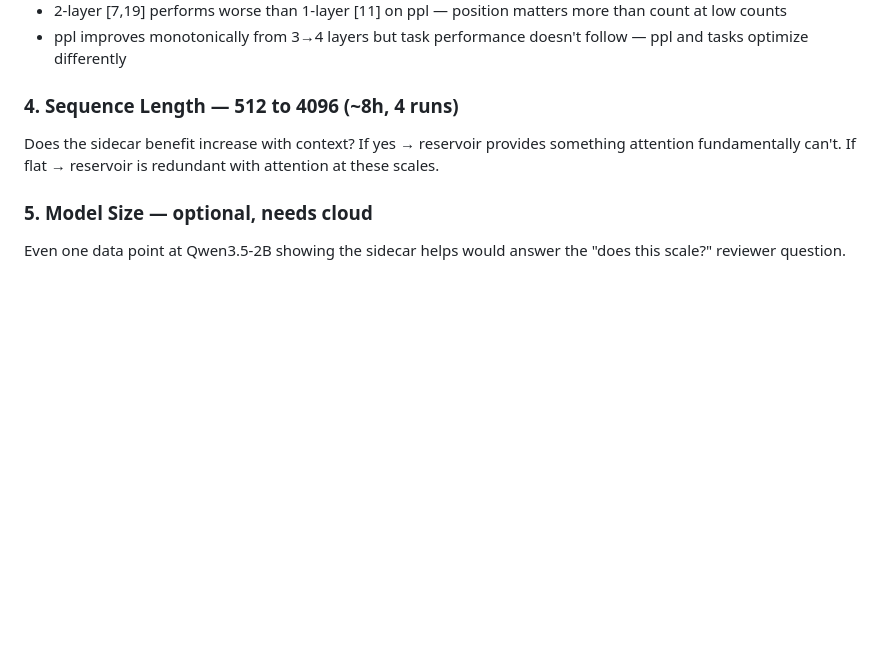
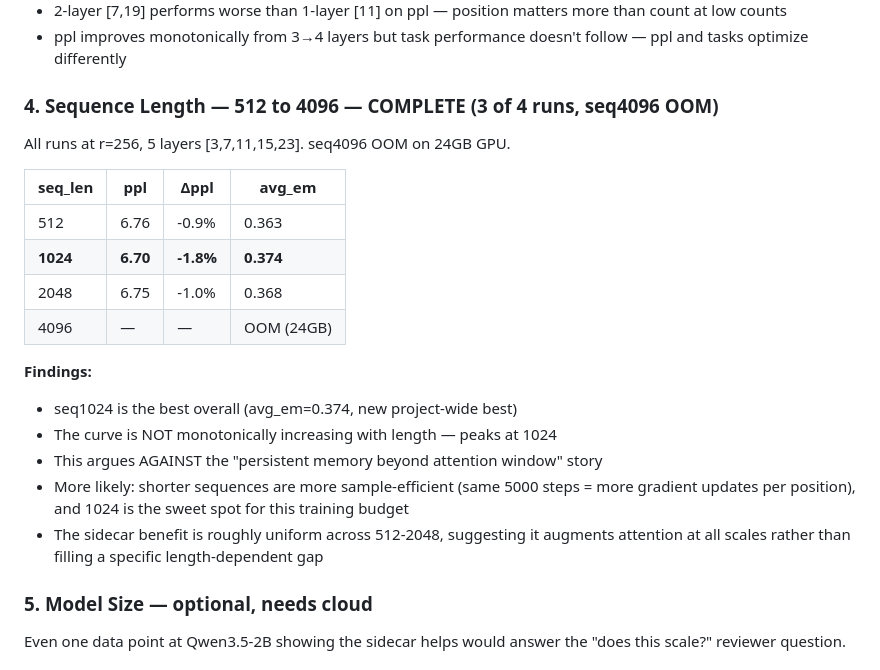
Before and after one commit to wakamex/rc, a Markdown page: RESULTS.md, the part around the change. Rendered like a GitHub page; blank space fills up the shorter version.

Commit message:
CLAUDE: sequence length sweep — seq1024 best (avg_em=0.374), benefit uniform across lengths
Seq length sweep (512, 1024, 2048; 4096 OOM):
- seq1024 is new project-wide best: avg_em=0.374, ppl=6.70
- Benefit is NOT length-dependent — roughly uniform across 512-2048
- Argues against "persistent memory beyond attention window" framing
- Sidecar augments attention at all scales, not filling a length gap
- All three scaling sweeps now complete (reservoir size, layer count, seq length)

Co-Authored-By: Claude Opus 4.6 (1M context) <noreply@anthropic.com>

```diff
--- a/RESULTS.md
+++ b/RESULTS.md
@@ -243,8 +243,23 @@ All runs at r=256 (new optimal from sweep #2).
 - 2-layer [7,19] performs worse than 1-layer [11] on ppl — position matters more than count at low counts
 - ppl improves monotonically from 3→4 layers but task performance doesn't follow — ppl and tasks optimize differently
 
-### 4. Sequence Length — 512 to 4096 (~8h, 4 runs)
-Does the sidecar benefit increase with context? If yes → reservoir provides something attention fundamentally can't. If flat → reservoir is redundant with attention at these scales.
+### 4. Sequence Length — 512 to 4096 — COMPLETE (3 of 4 runs, seq4096 OOM)
+
+All runs at r=256, 5 layers [3,7,11,15,23]. seq4096 OOM on 24GB GPU.
+
+| seq_len | ppl | Δppl | avg_em |
+|---------|-----|------|--------|
+| 512 | 6.76 | -0.9% | 0.363 |
+| **1024** | **6.70** | **-1.8%** | **0.374** |
+| 2048 | 6.75 | -1.0% | 0.368 |
+| 4096 | — | — | OOM (24GB) |
+
+**Findings:**
+- seq1024 is the best overall (avg_em=0.374, new project-wide best)
+- The curve is NOT monotonically increasing with length — peaks at 1024
+- This argues AGAINST the "persistent memory beyond attention window" story
+- More likely: shorter sequences are more sample-efficient (same 5000 steps = more gradient updates per position), and 1024 is the sweet spot for this training budget
+- The sidecar benefit is roughly uniform across 512-2048, suggesting it augments attention at all scales rather than filling a specific length-dependent gap
 
 ### 5. Model Size — optional, needs cloud
 Even one data point at Qwen3.5-2B showing the sidecar helps would answer the "does this scale?" reviewer question.
```
